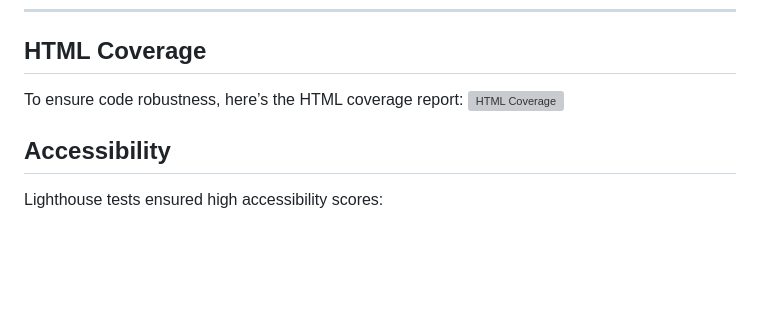
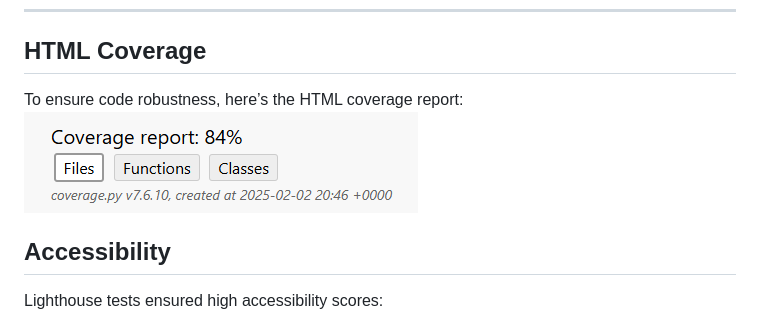
Before and after one commit to BadrAlioui/boutique_shop, a Markdown page: README.md, the part around the change. GitHub-like rendering; pictures changed too: images/coverage_report.png (added); blank space fills up the shorter version; grey boxes are pictures that could not be loaded.

Commit message:
Added picture of the test report

```diff
--- a/README.md
+++ b/README.md
@@ -237,7 +237,7 @@ Sometimes, scripts may contain more characters than expected, but I’m leaving
 ## HTML Coverage
 
 To ensure code robustness, here’s the HTML coverage report:
-![HTML Coverage](/images/html_coverage.png)
+![HTML Coverage](/images/coverage_report.png)
 
 
 ## Accessibility
```
